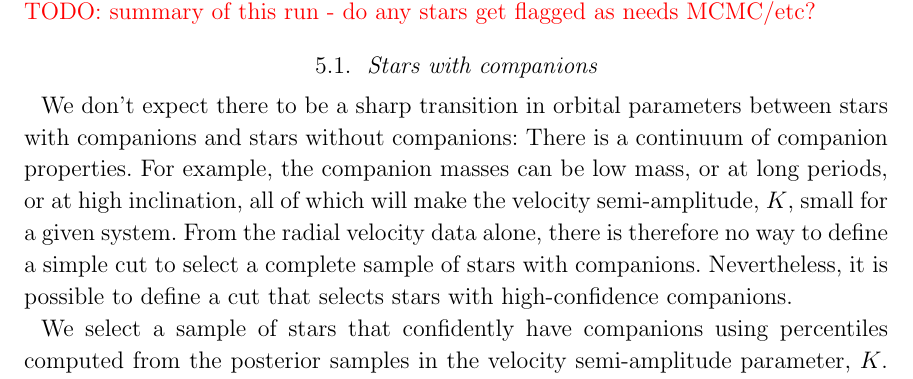
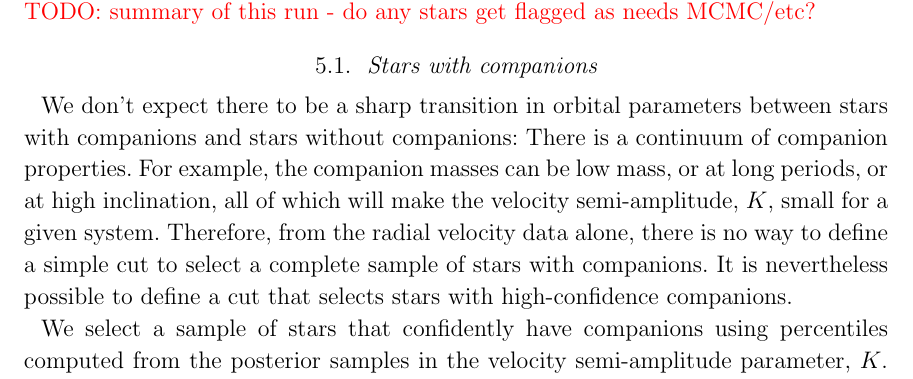
Before and after one commit to adrn/TwoFace, a LaTeX paper (paper/1-catalog/twoface-catalog.tex): part of page 11 of 19, cut so that both start at the same text. Compiled offline with pdfLaTeX; a LaTeX package or settings file that is missing is left out.

Commit message:
Err small edits

```diff
--- a/paper/1-catalog/twoface-catalog.tex
+++ b/paper/1-catalog/twoface-catalog.tex
@@ -677,9 +677,9 @@ companion properties.
 For example, the companion masses can be low mass, or at long periods, or at
 high inclination, all of which will make the velocity semi-amplitude, $K$, small
 for a given system.
-From the radial velocity data alone, there is therefore no way to define a
+Therefore, from the radial velocity data alone, there is no way to define a
 simple cut to select a complete sample of stars with companions.
-Nevertheless, it is possible to define a cut that selects stars with
+It is nevertheless possible to define a cut that selects stars with
 high-confidence companions.
 
 We select a sample of stars that confidently have companions using percentiles
```
